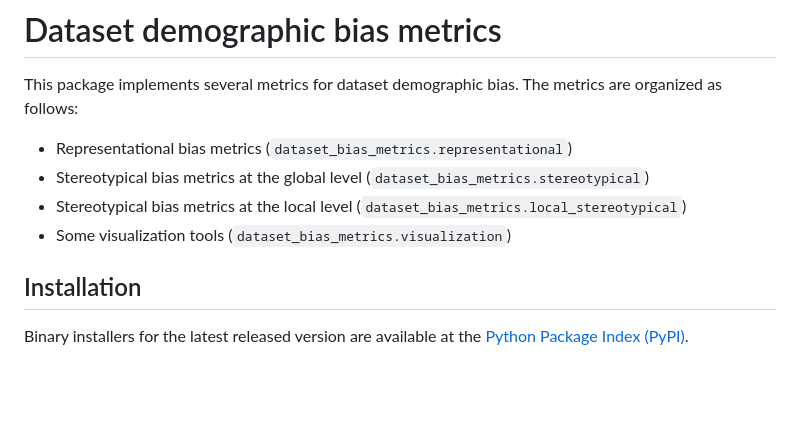
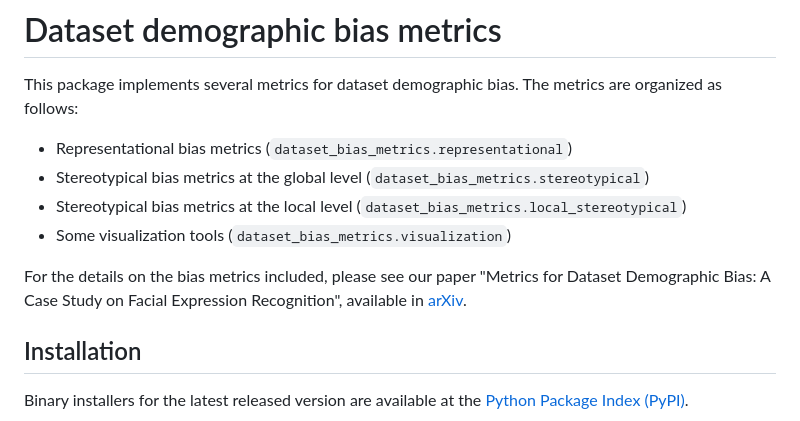
Before and after one commit to irisdominguez/Dataset_Bias_Metrics, a Markdown page: readme.md, the part around the change. Drawn GitHub-style; blank space fills up the shorter version.

```diff
--- a/readme.md
+++ b/readme.md
@@ -7,6 +7,8 @@ metrics are organized as follows:
 * Stereotypical bias metrics at the global level (`dataset_bias_metrics.stereotypical`)
 * Stereotypical bias metrics at the local level (`dataset_bias_metrics.local_stereotypical`)
 * Some visualization tools (`dataset_bias_metrics.visualization`)
+
+For the details on the bias metrics included, please see our paper "Metrics for Dataset Demographic Bias: A Case Study on Facial Expression Recognition", available in [arXiv](https://arxiv.org/abs/2303.15889).
 
 ## Installation
 
```
